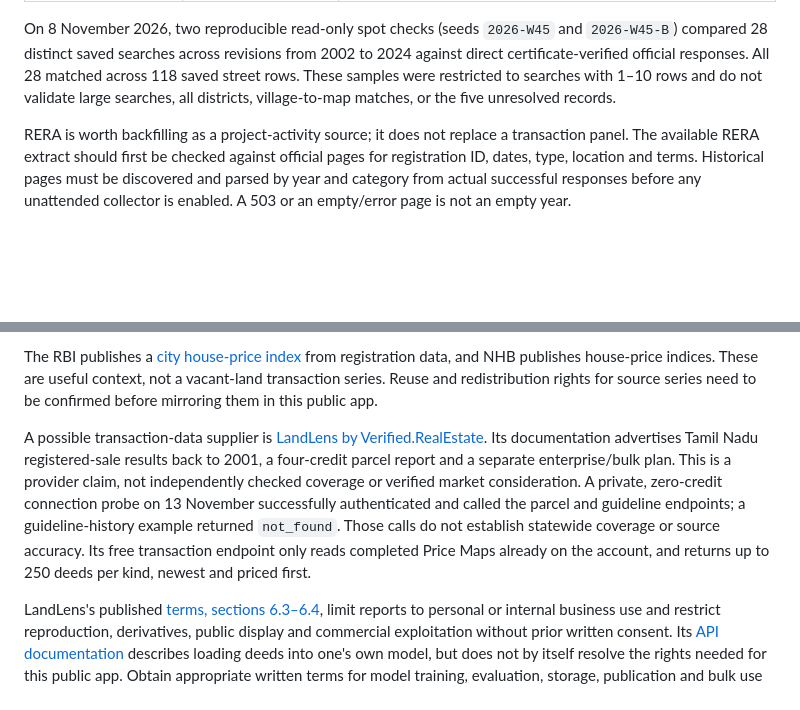
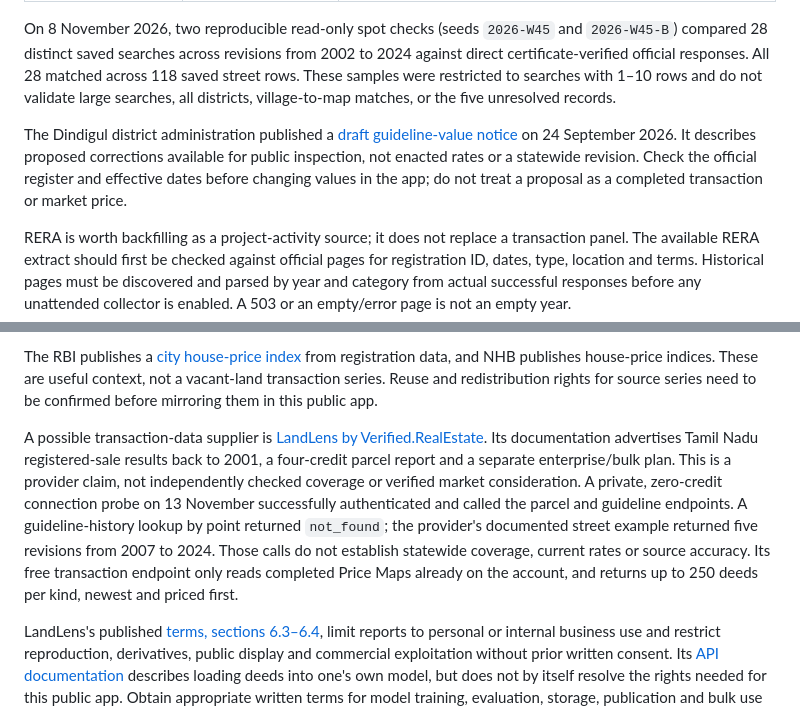
Before and after one commit to Hasen1506/Ideas, a Markdown page: bhoomi-lens/docs/TAMIL_NADU_DATA_OPERATIONS.md, 2 parts joined by grey strips. GitHub-like rendering; blank space fills up the shorter version.

Commit message:
Document guideline history and draft revision limits

```diff
--- a/bhoomi-lens/docs/TAMIL_NADU_DATA_OPERATIONS.md
+++ b/bhoomi-lens/docs/TAMIL_NADU_DATA_OPERATIONS.md
@@ -13,6 +13,8 @@ Status checked 8 November 2026. The goal is a statewide product; build and indep
 | [Landsat](https://www.usgs.gov/landsat-missions) and [Sentinel-2](https://planetarycomputer.microsoft.com/dataset/sentinel-2-l2a) | Historical and recent images and possible land-cover context | Historical imagery can help characterize changes in built-up land, but is not a land-price series or proof of title. Record sensor, resolution, observation date, cloud and quality flags. |
 
 On 8 November 2026, two reproducible read-only spot checks (seeds `2026-W45` and `2026-W45-B`) compared 28 distinct saved searches across revisions from 2002 to 2024 against direct certificate-verified official responses. All 28 matched across 118 saved street rows. These samples were restricted to searches with 1–10 rows and do not validate large searches, all districts, village-to-map matches, or the five unresolved records.
+
+The Dindigul district administration published a [draft guideline-value notice](https://dindigul.nic.in/draft-guideline-value-prepared-for-revenue-villages/) on 24 September 2026. It describes proposed corrections available for public inspection, not enacted rates or a statewide revision. Check the official register and effective dates before changing values in the app; do not treat a proposal as a completed transaction or market price.
 
 RERA is worth backfilling as a project-activity source; it does not replace a transaction panel. The available RERA extract should first be checked against official pages for registration ID, dates, type, location and terms. Historical pages must be discovered and parsed by year and category from actual successful responses before any unattended collector is enabled. A 503 or an empty/error page is not an empty year.
 
@@ -34,7 +36,7 @@ The Tamil Nadu Department of Economics and Statistics publishes a separate [dist
 
 The RBI publishes a [city house-price index](https://www.rbi.org.in/scripts/FS_PressRelease.aspx?prid=63436) from registration data, and NHB publishes house-price indices. These are useful context, not a vacant-land transaction series. Reuse and redistribution rights for source series need to be confirmed before mirroring them in this public app.
 
-A possible transaction-data supplier is [LandLens by Verified.RealEstate](https://verified.realestate/landlens/docs/land-price-api). Its documentation advertises Tamil Nadu registered-sale results back to 2001, a four-credit parcel report and a separate enterprise/bulk plan. This is a provider claim, not independently checked coverage or verified market consideration. A private, zero-credit connection probe on 13 November successfully authenticated and called the parcel and guideline endpoints; a guideline-history example returned `not_found`. Those calls do not establish statewide coverage or source accuracy. Its free transaction endpoint only reads completed Price Maps already on the account, and returns up to 250 deeds per kind, newest and priced first.
+A possible transaction-data supplier is [LandLens by Verified.RealEstate](https://verified.realestate/landlens/docs/land-price-api). Its documentation advertises Tamil Nadu registered-sale results back to 2001, a four-credit parcel report and a separate enterprise/bulk plan. This is a provider claim, not independently checked coverage or verified market consideration. A private, zero-credit connection probe on 13 November successfully authenticated and called the parcel and guideline endpoints. A guideline-history lookup by point returned `not_found`; the provider's documented street example returned five revisions from 2007 to 2024. Those calls do not establish statewide coverage, current rates or source accuracy. Its free transaction endpoint only reads completed Price Maps already on the account, and returns up to 250 deeds per kind, newest and priced first.
 
 LandLens's published [terms, sections 6.3–6.4](https://verified.realestate/landlens/terms), limit reports to personal or internal business use and restrict reproduction, derivatives, public display and commercial exploitation without prior written consent. Its [API documentation](https://verified.realestate/landlens/docs/price-map-transactions-api) describes loading deeds into one's own model, but does not by itself resolve the rights needed for this public app. Obtain appropriate written terms for model training, evaluation, storage, publication and bulk use before relying on it for those purposes. The service may return named parties, so never place raw responses, keys, personal identifiers or paid results in this public repository. Registered consideration may differ from total consideration.
 
```
